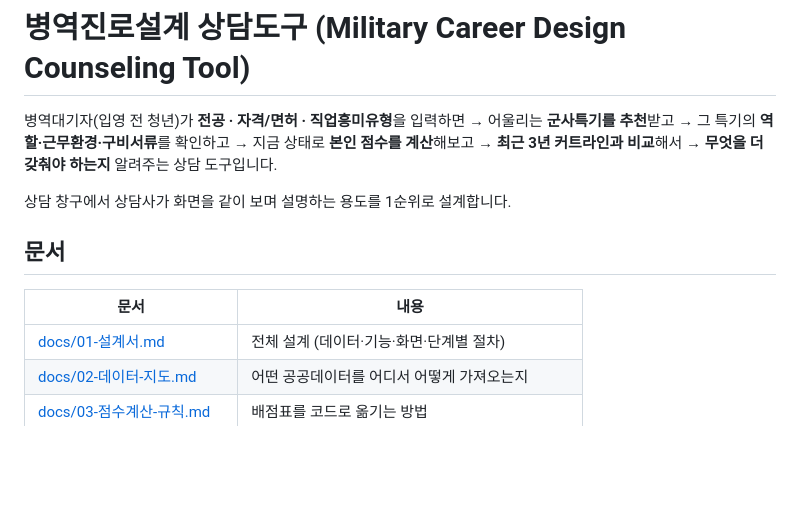
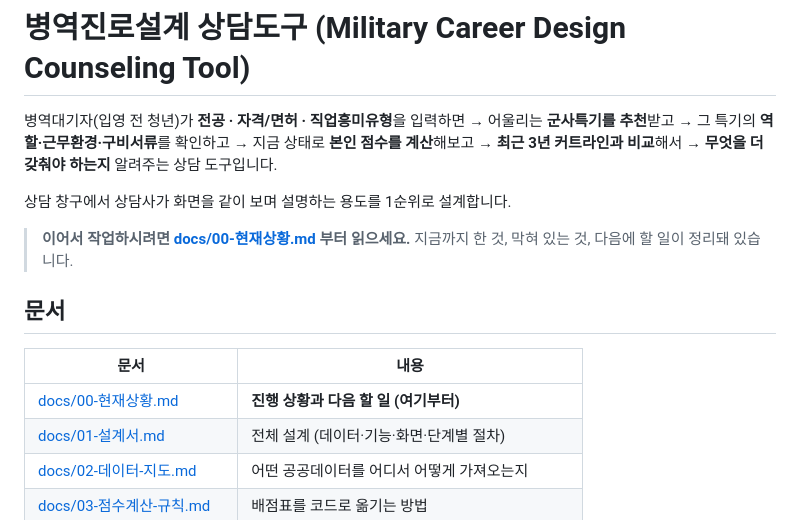
Before and after one commit to leejaegun15260/AI-hardly, a Markdown page: README.md, the part around the change. GitHub-like rendering; blank space fills up the shorter version.

```diff
--- a/README.md
+++ b/README.md
@@ -9,10 +9,14 @@
 
 상담 창구에서 상담사가 화면을 같이 보며 설명하는 용도를 1순위로 설계합니다.
 
+> **이어서 작업하시려면 [docs/00-현재상황.md](docs/00-현재상황.md) 부터 읽으세요.**
+> 지금까지 한 것, 막혀 있는 것, 다음에 할 일이 정리돼 있습니다.
+
 ## 문서
 
 | 문서 | 내용 |
 |---|---|
+| [docs/00-현재상황.md](docs/00-현재상황.md) | **진행 상황과 다음 할 일 (여기부터)** |
 | [docs/01-설계서.md](docs/01-설계서.md) | 전체 설계 (데이터·기능·화면·단계별 절차) |
 | [docs/02-데이터-지도.md](docs/02-데이터-지도.md) | 어떤 공공데이터를 어디서 어떻게 가져오는지 |
 | [docs/03-점수계산-규칙.md](docs/03-점수계산-규칙.md) | 배점표를 코드로 옮기는 방법 |
```
Also changed, not shown: docs/00-현재상황.md (added, +67 -0 lines), docs/05-API-연결하기.md (+50 -1 lines).
